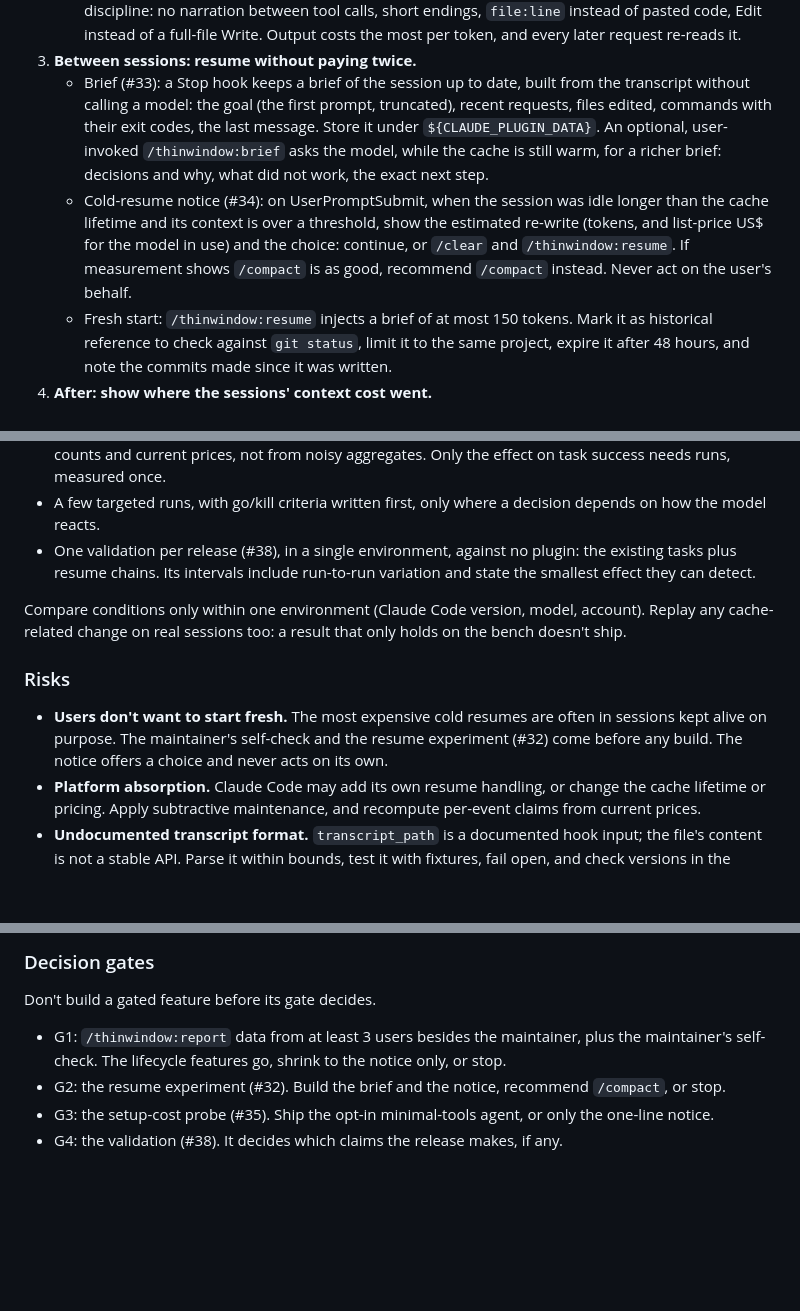
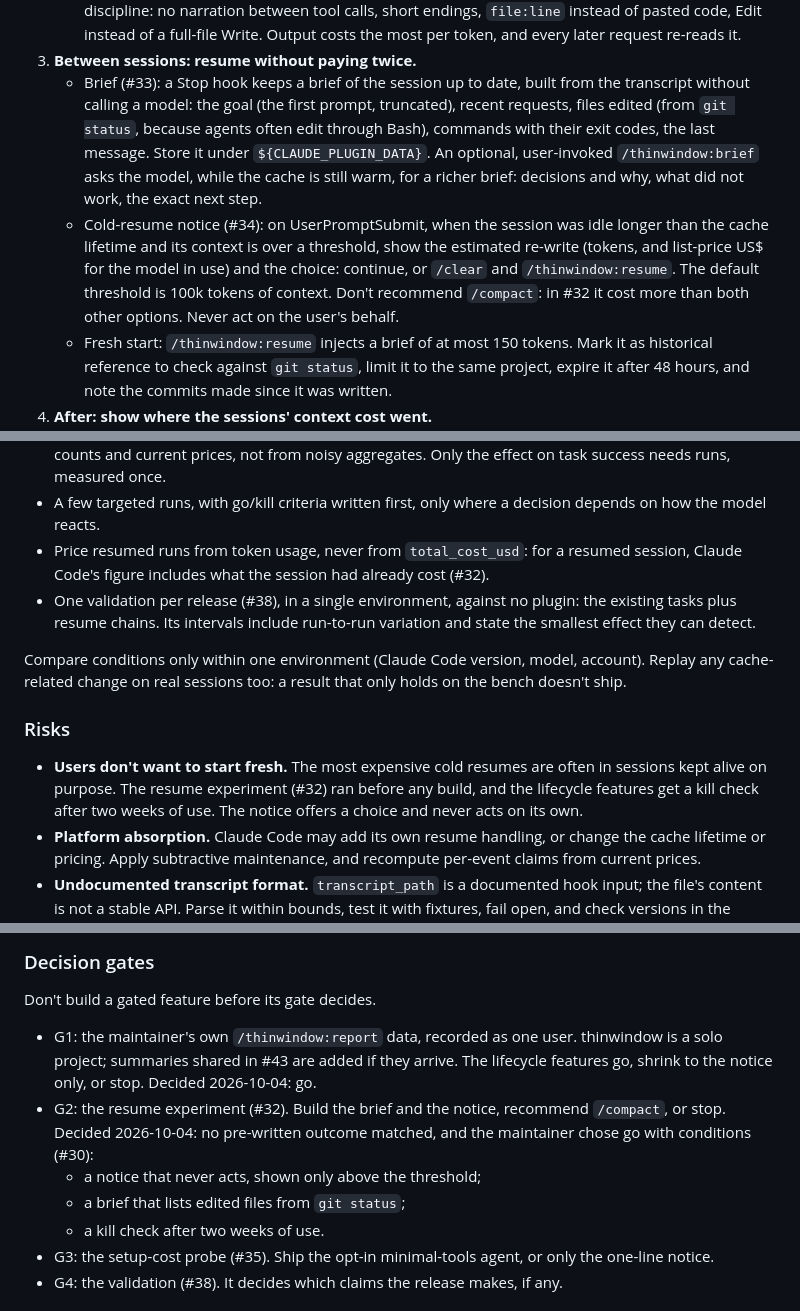
Before and after one commit to thinwindow/thinwindow, a Markdown page: docs/SPEC.md, 3 parts joined by grey strips. Rendered like a GitHub page; blank space fills up the shorter version.

Commit message:
docs(spec): record the G1 and G2 decisions for 0.4.0
G1 is decided on the maintainer's own data (a solo project); G2 matched no
pre-written outcome and was decided as go with conditions. The cold-resume
notice no longer considers /compact, its default threshold is 100k tokens,
the brief takes edited files from git status, and resumed runs are priced
from token usage.

```diff
--- a/docs/SPEC.md
+++ b/docs/SPEC.md
@@ -233,17 +233,19 @@ Each feature belongs to one moment of a session. Every 0.3.0 mechanism stays.
 3. **Between sessions: resume without paying twice.**
    - Brief (#33): a Stop hook keeps a brief of the session up to date, built
      from the transcript without calling a model: the goal (the first prompt,
-     truncated), recent requests, files edited, commands with their exit
-     codes, the last message. Store it under `${CLAUDE_PLUGIN_DATA}`. An
+     truncated), recent requests, files edited (from `git status`, because
+     agents often edit through Bash), commands with their exit codes, the last
+     message. Store it under `${CLAUDE_PLUGIN_DATA}`. An
      optional, user-invoked `/thinwindow:brief` asks the model, while the
      cache is still warm, for a richer brief: decisions and why, what did not
      work, the exact next step.
    - Cold-resume notice (#34): on UserPromptSubmit, when the session was idle
      longer than the cache lifetime and its context is over a threshold, show
      the estimated re-write (tokens, and list-price US$ for the model in use)
-     and the choice: continue, or `/clear` and `/thinwindow:resume`. If
-     measurement shows `/compact` is as good, recommend `/compact` instead.
-     Never act on the user's behalf.
+     and the choice: continue, or `/clear` and `/thinwindow:resume`. The
+     default threshold is 100k tokens of context. Don't recommend `/compact`:
+     in #32 it cost more than both other options. Never act on the user's
+     behalf.
    - Fresh start: `/thinwindow:resume` injects a brief of at most 150 tokens.
      Mark it as historical reference to check against `git status`, limit it
      to the same project, expire it after 48 hours, and note the commits made
@@ -286,6 +288,9 @@ keeps a validation against no plugin and moves the weight elsewhere (#28,
   aggregates. Only the effect on task success needs runs, measured once.
 - A few targeted runs, with go/kill criteria written first, only where a
   decision depends on how the model reacts.
+- Price resumed runs from token usage, never from `total_cost_usd`: for a
+  resumed session, Claude Code's figure includes what the session had already
+  cost (#32).
 - One validation per release (#38), in a single environment, against no
   plugin: the existing tasks plus resume chains. Its intervals include
   run-to-run variation and state the smallest effect they can detect.
@@ -297,9 +302,9 @@ only holds on the bench doesn't ship.
 ### Risks
 
 - **Users don't want to start fresh.** The most expensive cold resumes are
-  often in sessions kept alive on purpose. The maintainer's self-check and the
-  resume experiment (#32) come before any build. The notice offers a choice
-  and never acts on its own.
+  often in sessions kept alive on purpose. The resume experiment (#32) ran
+  before any build, and the lifecycle features get a kill check after two
+  weeks of use. The notice offers a choice and never acts on its own.
 - **Platform absorption.** Claude Code may add its own resume handling, or
   change the cache lifetime or pricing. Apply subtractive maintenance, and
   recompute per-event claims from current prices.
@@ -319,11 +324,16 @@ only holds on the bench doesn't ship.
 
 Don't build a gated feature before its gate decides.
 
-- G1: `/thinwindow:report` data from at least 3 users besides the maintainer,
-  plus the maintainer's self-check. The lifecycle features go, shrink to the
-  notice only, or stop.
+- G1: the maintainer's own `/thinwindow:report` data, recorded as one user.
+  thinwindow is a solo project; summaries shared in #43 are added if they
+  arrive. The lifecycle features go, shrink to the notice only, or stop.
+  Decided 2026-10-04: go.
 - G2: the resume experiment (#32). Build the brief and the notice, recommend
-  `/compact`, or stop.
+  `/compact`, or stop. Decided 2026-10-04: no pre-written outcome matched, and
+  the maintainer chose go with conditions (#30):
+  - a notice that never acts, shown only above the threshold;
+  - a brief that lists edited files from `git status`;
+  - a kill check after two weeks of use.
 - G3: the setup-cost probe (#35). Ship the opt-in minimal-tools agent, or only
   the one-line notice.
 - G4: the validation (#38). It decides which claims the release makes, if any.
```
